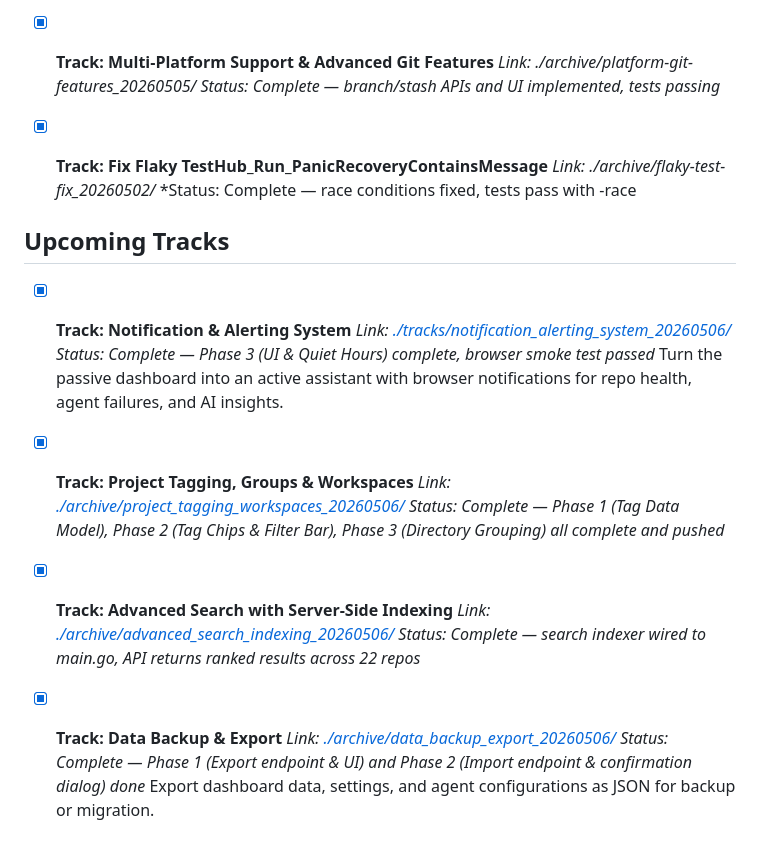
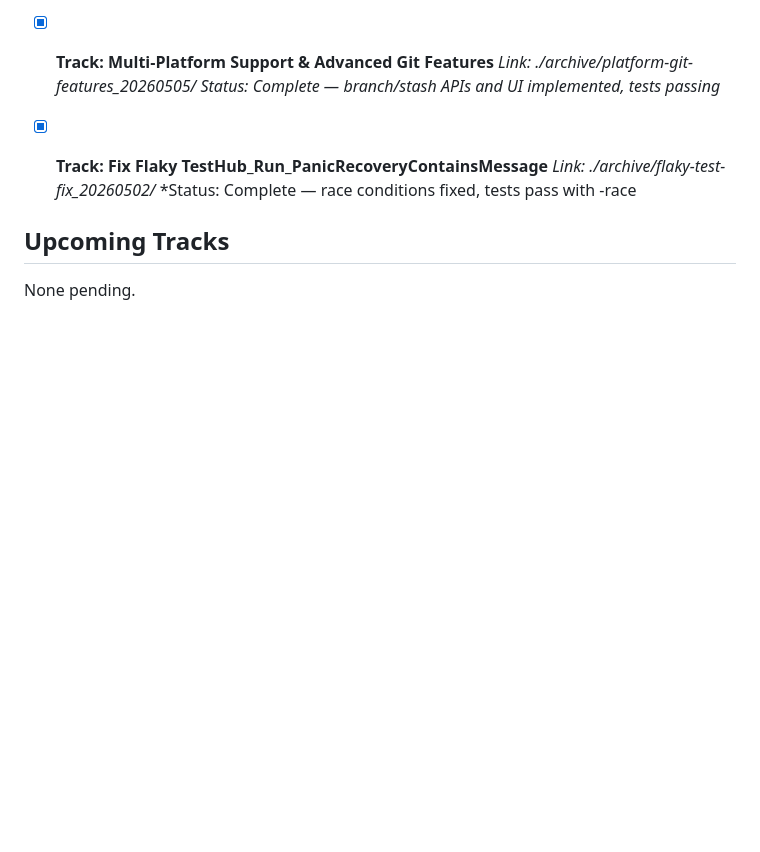
Before and after one commit to bodangren/dashboard, a Markdown page: measure/tracks.md, the part around the change. Rendered like a GitHub page; blank space fills up the shorter version.

Commit message:
Update tracks.md after completing data_backup_export_20260506

```diff
--- a/measure/tracks.md
+++ b/measure/tracks.md
@@ -88,20 +88,4 @@ This file tracks all major tracks for the project.
 
 ## Upcoming Tracks
 
-- [x] **Track: Notification & Alerting System**
-  *Link: [./tracks/notification_alerting_system_20260506/](./tracks/notification_alerting_system_20260506/)*
-  *Status: Complete — Phase 3 (UI & Quiet Hours) complete, browser smoke test passed*
-  Turn the passive dashboard into an active assistant with browser notifications for repo health, agent failures, and AI insights.
-
-- [x] **Track: Project Tagging, Groups & Workspaces**
-  *Link: [./archive/project_tagging_workspaces_20260506/](./archive/project_tagging_workspaces_20260506/)*
-  *Status: Complete — Phase 1 (Tag Data Model), Phase 2 (Tag Chips & Filter Bar), Phase 3 (Directory Grouping) all complete and pushed*
-
-- [x] **Track: Advanced Search with Server-Side Indexing**
-  *Link: [./archive/advanced_search_indexing_20260506/](./archive/advanced_search_indexing_20260506/)*
-  *Status: Complete — search indexer wired to main.go, API returns ranked results across 22 repos*
-
-- [x] **Track: Data Backup & Export**
-  *Link: [./archive/data_backup_export_20260506/](./archive/data_backup_export_20260506/)*
-  *Status: Complete — Phase 1 (Export endpoint & UI) and Phase 2 (Import endpoint & confirmation dialog) done*
-  Export dashboard data, settings, and agent configurations as JSON for backup or migration.
+None pending.
```
